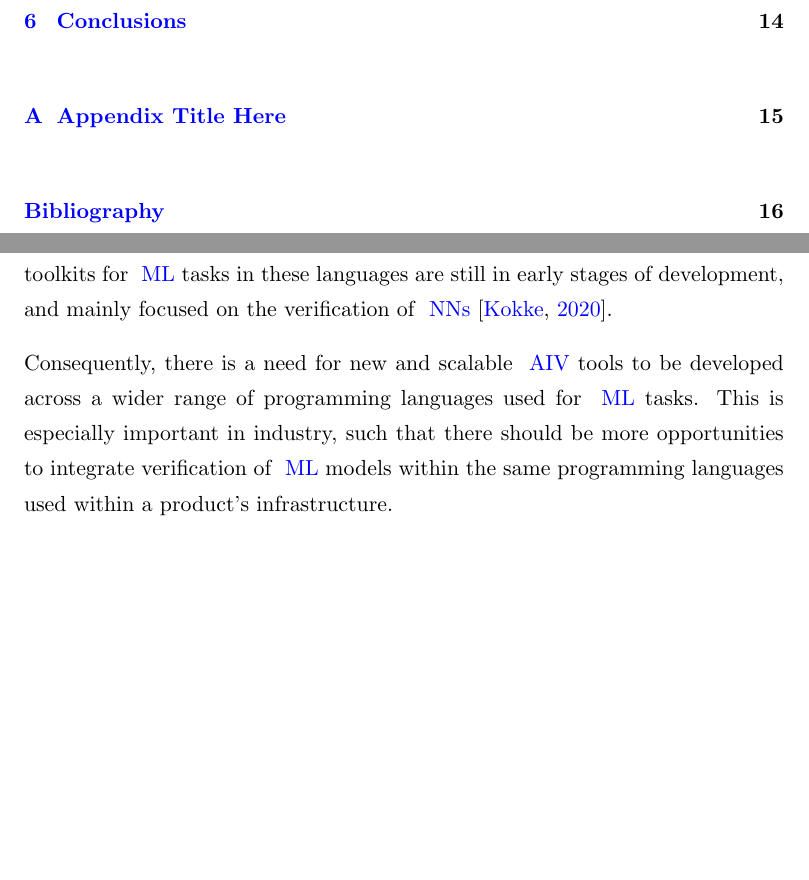
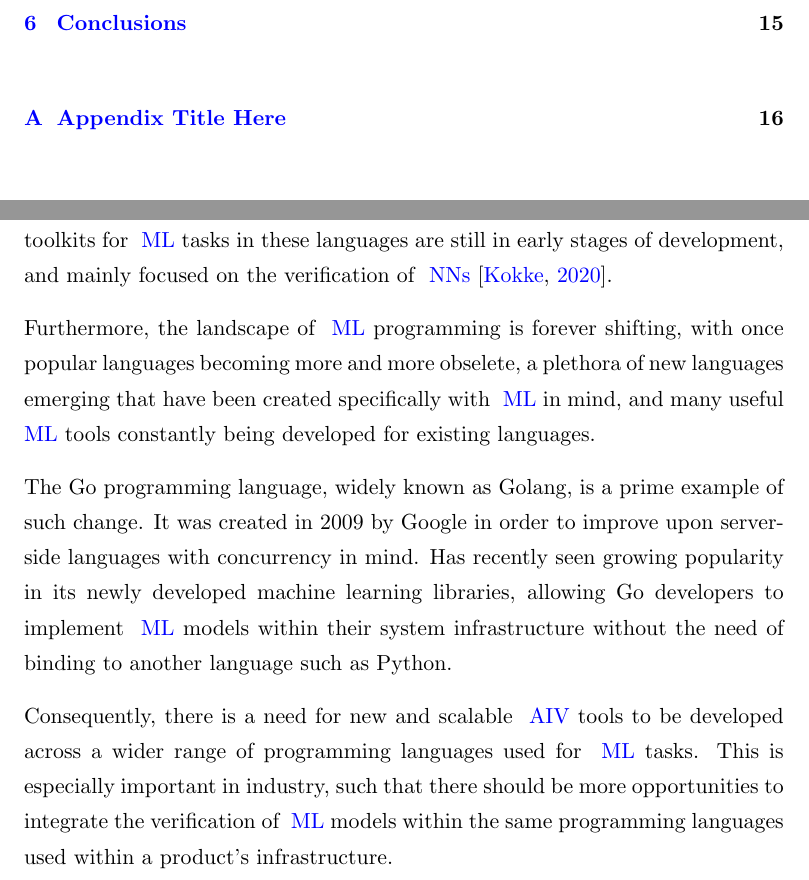
Before and after one commit to dustydins/msc-thesis, a LaTeX thesis (latex/main.tex, which reads latex/Chapters/1-Introduction.tex): two parts of pages 7 and 15 of 29 before the commit and two parts of pages 7 and 15 of 30 after it, joined at a grey line, cut so that both start at the same text, the shorter picture padded with empty space. Compiled offline with pdfLaTeX.

Commit message:
added tentative paragraphs to motivation section

```diff
--- a/latex/Chapters/1-Introduction.tex
+++ b/latex/Chapters/1-Introduction.tex
@@ -49,47 +49,54 @@ lead to a lower degree of understanding than software that is explicitly program
 commonly referred to as \textit{black box} systems, where the internal mechanisms are not revealed; in other words, it is impossible to understand a model just by
 looking at its parameters~\citep{molnar2019}.
 
-%-- challenge of lack of formal verification libraries for languages adopted by machine learning community.
-
 %----------------------------------------------------------------------------------------
-% Section 2
+% Section - Motivation
 %----------------------------------------------------------------------------------------
 \section{Motivation}
 
 Public calls for \textit{sensible} or \textit{verifiable \Gls{ai}} have been raised in recent years due to ever increasing
 development of complex and pervasive systems that are entering into our everyday lives~\citep{russell2016}.
 
-% Although there have been advances in research concerned with the verification of \Glspl{mas}~\citep{lomuscio2017, kouvaros2016},
-% there has until recently been very little work in the area of formally verifying \gls{ml} algorithms.
-
+%-- current trends
 Formal verification of deterministic software systems has seen significant progress since the early
 verification systems developed in languages such as Lisp, Ada, and Pascal~\citep{polak1979, boyer1990, guaspari1993}. However,
 verification of non-deterministic systems has seen relatively little progress, with the exception of
 \Glspl{mas}~\citep{lomuscio2017, kouvaros2016}.
 
-
+%-- different languages often used for ml, than embedded/sys programming where formal verification widely used
 Indeed, due to the neoteric nature of \gls{aiv} research, there are limited resources with regard to the
 programming tools available for researchers in this area. This is especially true for work
 within \gls{ml}, as the programming languages and tools commonly used for \textit{traditional} verifcation are often
 disparate from those widely adopted by the \gls{ml} developer communities.
 
+%-- ml languages
 Popular programming languages used for \gls{ml} such as Python or Matlab currently have comparitively less
 formal verification tools available than those concerned with system infrastructure or embedded applications.
 Additionally, \gls{aiv} toolkits for \gls{ml} tasks in these languages are still in early stages of development, and mainly focused
 on the verification of \glspl{nn}~\citep{kokke2020}.
 
+%-- programming languages are forever changing
+Furthermore, the landscape of \gls{ml} programming is forever shifting, with once popular languages
+becoming more and more obselete, a plethora of new languages emerging that have been created
+specifically with \gls{ml} in mind, and many useful \gls{ml} tools constantly being developed for existing languages.
+
+%-- talk about go, and machine learning
+The Go programming language, widely known as Golang, is a prime example of such change. It was created in 2009 by Google
+in order to improve upon server-side languages with concurrency in mind. Has recently seen growing popularity
+in its newly developed machine learning libraries, allowing Go developers to implement \gls{ml} models within
+their system infrastructure without the need of binding to another language such as Python.
+
+%-- need for aiv development in other languages
 Consequently, there is a need for new and scalable
 \gls{aiv} tools to be developed across a wider range of programming languages used for \gls{ml} tasks.
 This is especially important in industry, such that there should be more opportunities to
-integrate verification of \gls{ml} models within the same programming languages used within
+integrate the verification of \gls{ml} models within the same programming languages used within
 a product's infrastructure.
 
-% Some progress has been made recently, (sapphire, maribou).
 
-% talk about go, and machine learning
 
 %----------------------------------------------------------------------------------------
-% Section 3
+% Section - Aims & Objectives
 %----------------------------------------------------------------------------------------
 \section{Aims \& Objectives}
 
```
Also changed, not shown: latex/Chapters/1-Introduction.tex (2 more changed lines).
